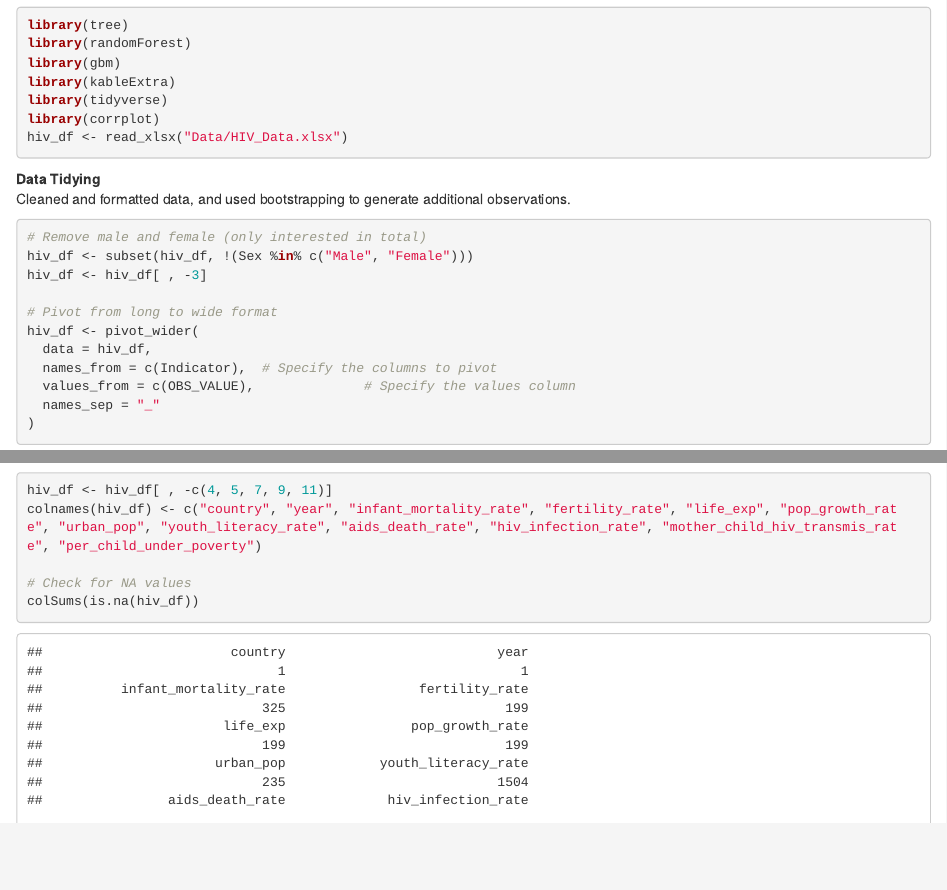
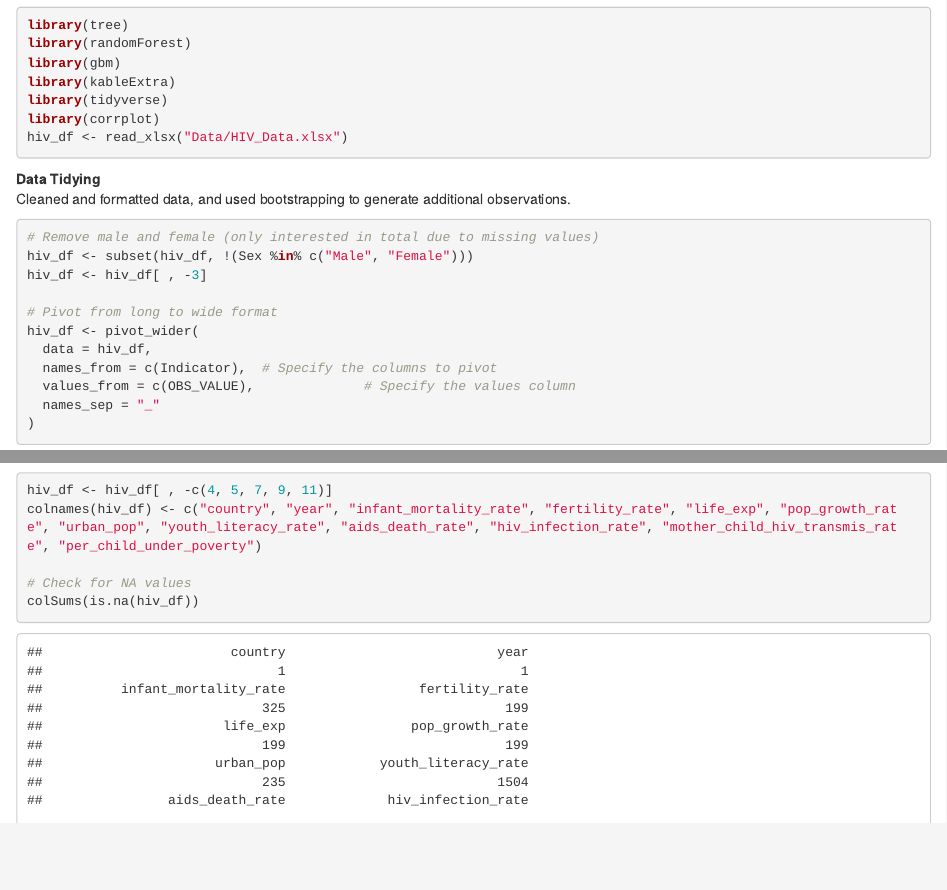
Before and after one commit to adelinecasali4/DSE6111, an R Markdown document (Final_Project_ACasali.Rmd): the page in a window 1100 px wide, from 17340 px down, and a second part further down, joined at a grey line. Rendered offline with R 4.5, knitr and Pandoc, with nearby package versions; drawn as R Markdown's standard HTML page in place of the format the file asks for; some code elsewhere in the file could not run offline.

Commit message:
Finished draft of final report

````diff
--- a/Final_Project_ACasali.Rmd
+++ b/Final_Project_ACasali.Rmd
@@ -367,7 +367,7 @@ hiv_df <- read_xlsx("Data/HIV_Data.xlsx")
 **Data Tidying**
 Cleaned and formatted data, and used bootstrapping to generate additional observations.
 ```{r}
-# Remove male and female (only interested in total)
+# Remove male and female (only interested in total due to missing values)
 hiv_df <- subset(hiv_df, !(Sex %in% c("Male", "Female")))
 hiv_df <- hiv_df[ , -3]
 
````
Also changed, not shown: 2 other files.
